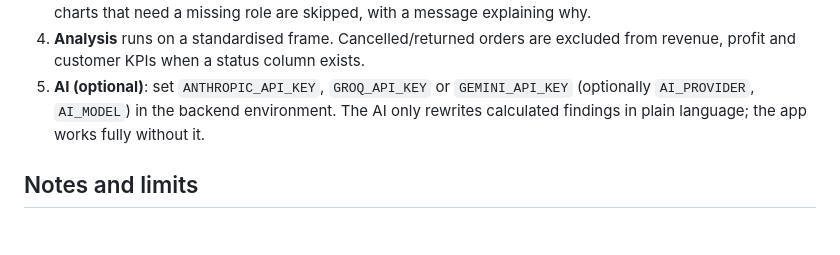
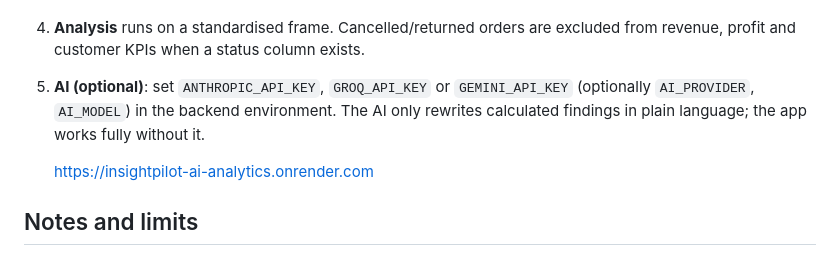
Before and after one commit to Prakash66678/InsightPilot-AI-Analytics, a Markdown page: README.md, the part around the change. Drawn GitHub-style; blank space fills up the shorter version.

Commit message:
Add application link to README
Added a link to the AI analytics application in the README.

```diff
--- a/README.md
+++ b/README.md
@@ -52,6 +52,9 @@ Open http://localhost:8000 - click **Use Demo Dataset**, or upload `sample_data/
    `AI_PROVIDER`, `AI_MODEL`) in the backend environment. The AI only rewrites calculated findings
    in plain language; the app works fully without it.
 
+   https://insightpilot-ai-analytics.onrender.com
+
+
 ## Notes and limits
 
 - Sessions live in server memory (last 8 uploads); restarting the server clears them. Max upload 50 MB
```
